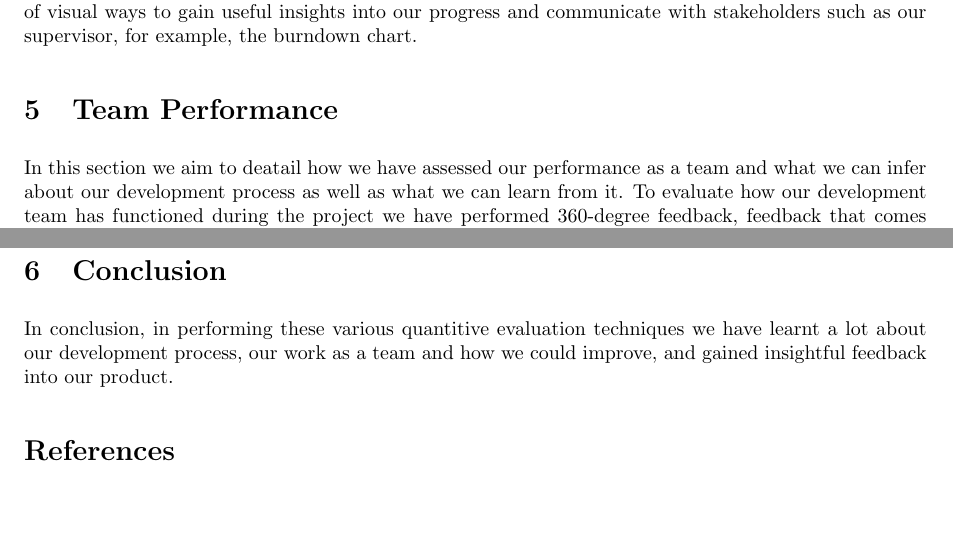
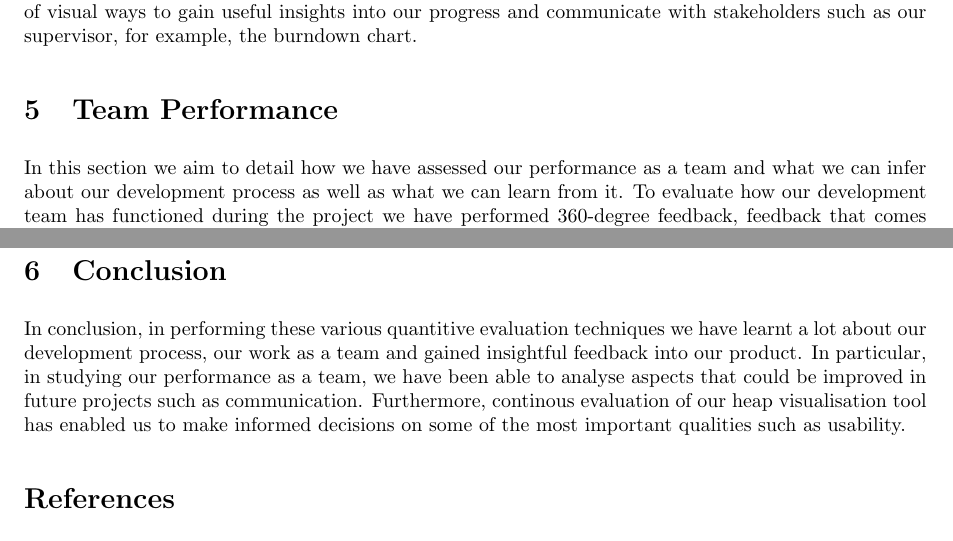
Before and after one commit to yj811/VisualHeap, a LaTeX document (reports/report.tex): two parts of pages 3 and 6 of 6, joined at a grey line, cut so that both start at the same text, the shorter picture padded with empty space. Compiled offline with pdfLaTeX.

Commit message:
Updated conclusion and fixed type

```diff
--- a/reports/report.tex
+++ b/reports/report.tex
@@ -57,7 +57,7 @@ Throughout the development process, we have sometimes found it necessary to visu
 
 \section{Team Performance}
 
-In this section we aim to deatail how we have assessed our performance as a team and what we can infer about our development process as well as what we can learn from it. To evaluate how our development team has functioned during the project we have performed 360-degree feedback, feedback that comes from members of an individual’s immediate work circle. As we used Trello for project management we can use it’s Kanban flow to analyse our response time to adding new features and ideas, this will allow us to know roughly how long it is taking us to produce a new feature once it’s been asked for.
+In this section we aim to detail how we have assessed our performance as a team and what we can infer about our development process as well as what we can learn from it. To evaluate how our development team has functioned during the project we have performed 360-degree feedback, feedback that comes from members of an individual’s immediate work circle. As we used Trello for project management we can use it’s Kanban flow to analyse our response time to adding new features and ideas, this will allow us to know roughly how long it is taking us to produce a new feature once it’s been asked for.
 
 We tried to maintain high performance in our team\textsuperscript{\cite{semantia}} by holding weekly team meetings, providing feedback in real time and negotiating the short-term and long-term goals of our project together. In our meetings we have regularly discussed the use of agile development as at the beginning of our project we agreed to complete weekly sprints to implement new features, however in practice we found that due to the varied work load of our other subjects this was an unreasonable ask.
 
@@ -117,7 +117,7 @@ We used SurveyMonkey to ask our team to give feedback on how they believed the r
 This survey highlighted the fact that while as a group we are on track for development, we could improve our communication in the group to avoid some members not understanding parts of the project or having to explain things twice when members aren’t in meetings. The feedback we gained from performing the evaluation will be used to plan the future development of our product as we are able to see where each person’s strengths lie in the project.
 
 \section{Conclusion}
-In conclusion, in performing these various quantitive evaluation techniques we have learnt a lot about our development process, our work as a team and how we could improve, and gained insightful feedback into our product.
+In conclusion, in performing these various quantitive evaluation techniques we have learnt a lot about our development process, our work as a team and gained insightful feedback into our product. In particular, in studying our performance as a team, we have been able to analyse aspects that could be improved in future projects such as communication. Furthermore, continous evaluation of our heap visualisation tool has enabled us to make informed decisions on some of the most important qualities such as usability.
 
 \begin{thebibliography}{9}
 
```
